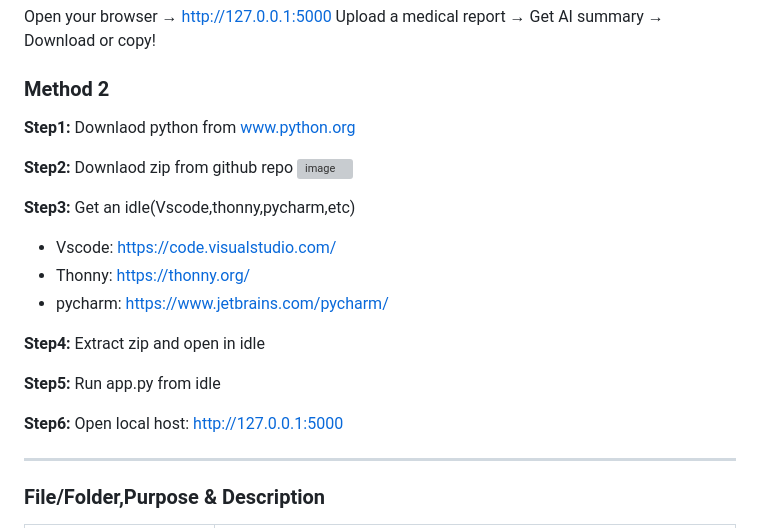
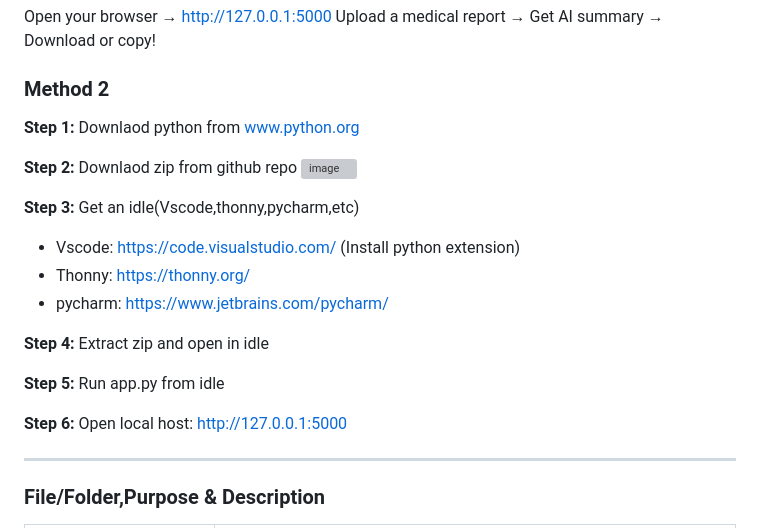
Before and after one commit to spacesaicodes1234/olympai_DHProdcutions, a Markdown page: README.md, the part around the change. Rendered like a GitHub page; grey boxes are pictures that could not be loaded.

```diff
--- a/README.md
+++ b/README.md
@@ -70,27 +70,27 @@ Upload a medical report → Get AI summary → Download or copy!
 
 ### Method 2
 
-**Step1:**
+**Step 1:**
 Downlaod python from www.python.org
 
-**Step2:**
+**Step 2:**
 Downlaod zip from github repo
 <img width="1691" height="652" alt="image" src="https://github.com/user-attachments/assets/b1e64938-c826-4338-a22f-a219ebaef693" />
 
-**Step3:**
+**Step 3:**
 Get an idle(Vscode,thonny,pycharm,etc)
 
-- Vscode: https://code.visualstudio.com/
+- Vscode: https://code.visualstudio.com/ (Install python extension)
 - Thonny: https://thonny.org/
 - pycharm: https://www.jetbrains.com/pycharm/
 
-**Step4:**
+**Step 4:**
 Extract zip and open in idle
 
-**Step5:**
+**Step 5:**
 Run app.py from idle
 
-**Step6:**
+**Step 6:**
 Open local host:
 http://127.0.0.1:5000
 
```
